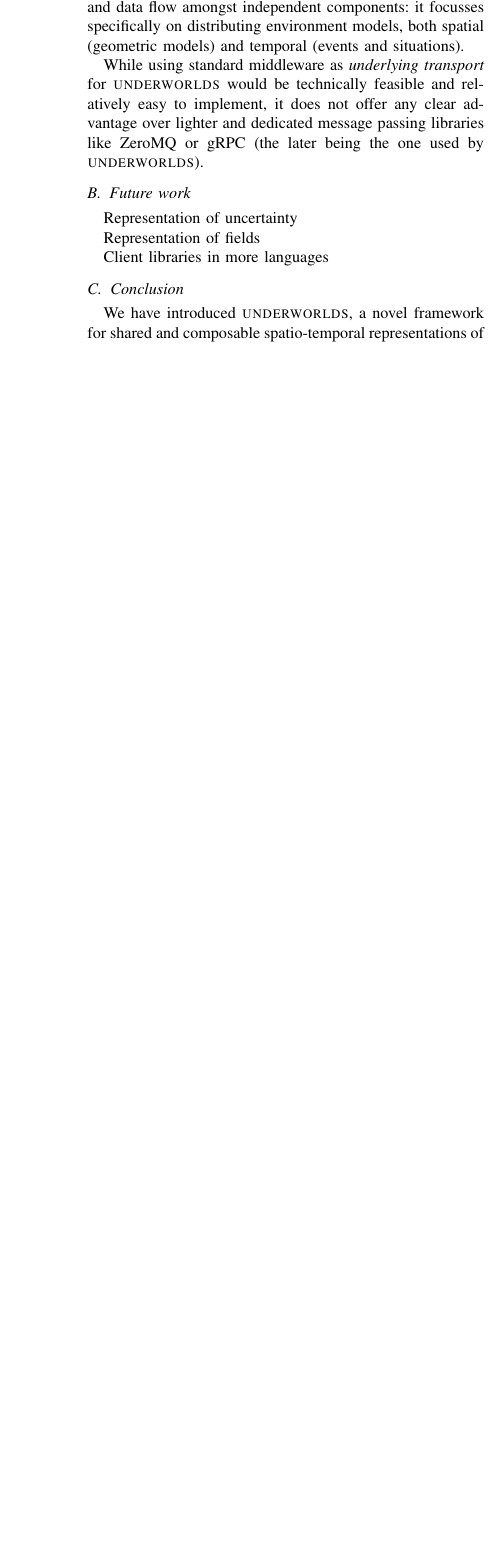
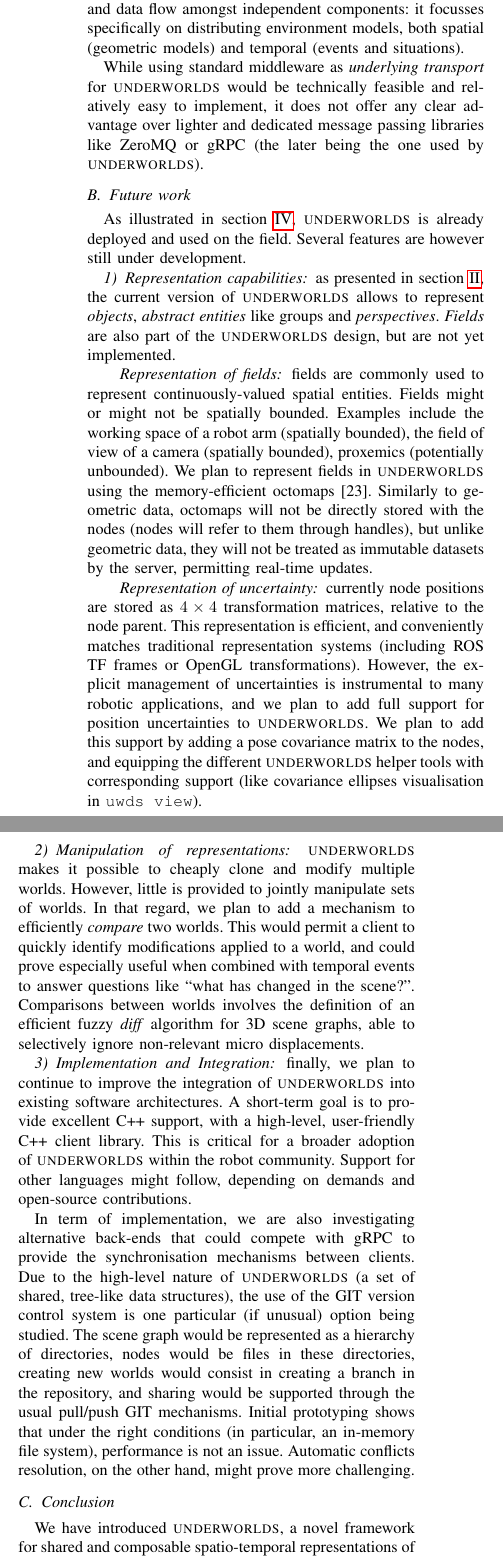
Before and after one commit to severin-lemaignan/iros2017-underworlds, a LaTeX paper (paper.tex): part of one column of page 7 of 8 before the commit and two parts of the columns of page 7 of 8 after it, the two joined at a grey line, cut so that both start at the same text, the shorter picture padded with empty space. Compiled offline with pdfLaTeX.

Commit message:
Future work section

```diff
--- a/paper.tex
+++ b/paper.tex
@@ -716,11 +717,63 @@ or gRPC (the later being the one used by \uwds).
 \subsection{Future work}
 \label{futurework}
 
-Representation of uncertainty
+As illustrated in section~\ref{application}, \uwds is already deployed and used
+on the field. Several features are however still under development.
 
-Representation of fields
+\subsubsection{Representation capabilities} as presented in
+section~\ref{design}, the current version of \uwds allows to represent
+\emph{objects}, \emph{abstract entities} like groups and \emph{perspectives}.
+\emph{Fields} are also part of the \uwds design, but are not yet implemented.
 
-Client libraries in more languages
+\paragraph*{Representation of fields} fields are commonly used to represent
+continuously-valued spatial entities. Fields might or might not be spatially
+bounded. Examples include the working space of a robot arm (spatially bounded),
+the field of view of a camera (spatially bounded), proxemics (potentially
+unbounded). We plan to represent fields in \uwds using the memory-efficient
+octomaps~\cite{hornung2013octomap}. Similarly to geometric data, octomaps
+will not be directly stored with the nodes (nodes will refer to them through
+handles), but unlike geometric data, they will not be treated as immutable
+datasets by the server, permitting real-time updates.
+
+\paragraph*{Representation of uncertainty} currently node positions are
+stored as $4\times4$ transformation matrices, relative to the node parent. This
+representation is efficient, and conveniently matches traditional representation
+systems (including ROS TF frames or OpenGL transformations). However, the explicit management
+of uncertainties is instrumental to many robotic applications, and we plan to
+add full support for position uncertainties to \uwds. We plan to add this
+support by adding a pose covariance matrix to the nodes, and equipping the
+different \uwds helper tools with corresponding support (like covariance
+ellipses visualisation in {\tt uwds view}).
+
+
+\subsubsection{Manipulation of representations} \uwds makes it possible to
+cheaply clone and modify multiple worlds. However, little is provided to
+jointly manipulate sets of worlds. In that regard, we plan to add a mechanism to
+efficiently \emph{compare} two worlds. This would permit a client
+to quickly identify modifications applied to a world, and could prove especially
+useful when combined with temporal events to answer questions like ``what has
+changed in the scene?''. Comparisons between worlds involves the definition of
+an efficient fuzzy \emph{diff} algorithm for 3D scene graphs, able to
+selectively ignore non-relevant micro displacements.
+
+\subsubsection{Implementation and Integration} finally, we plan to continue to
+improve the integration of \uwds into existing software architectures. A
+short-term goal is to provide excellent C++ support, with a high-level,
+user-friendly C++ client library. This is critical for a broader adoption of \uwds
+within the robot community. Support for other languages might follow, depending
+on demands and open-source contributions.
+
+In term of implementation, we are also investigating alternative back-ends that
+could compete with gRPC to provide the synchronisation mechanisms between
+clients. Due to the high-level nature of \uwds (a set of shared, tree-like data
+structures), the use of the GIT version control system is one particular (if
+unusual) option being studied. The scene graph would be represented as a
+hierarchy of directories, nodes would be files in these directories, creating
+new worlds would consist in creating a branch in the repository, and sharing
+would be supported through the usual pull/push GIT mechanisms. Initial
+prototyping shows that under the right conditions (in particular, an in-memory
+file system), performance is not an issue. Automatic conflicts resolution, on
+the other hand, might prove more challenging.
 
 
 \subsection{Conclusion}
```
Also changed, not shown: bibliography.bib (+12 -0 lines), paper.tex (7 more changed lines).
